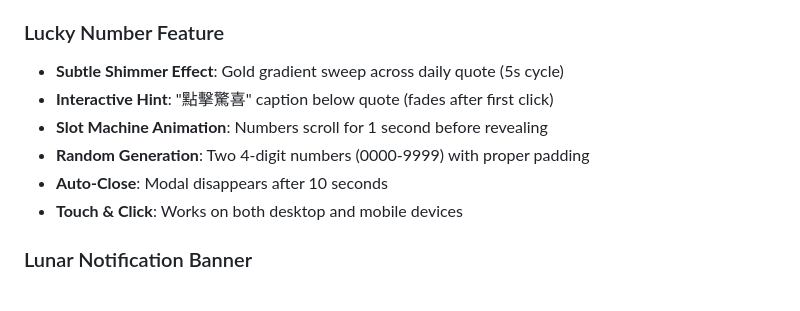
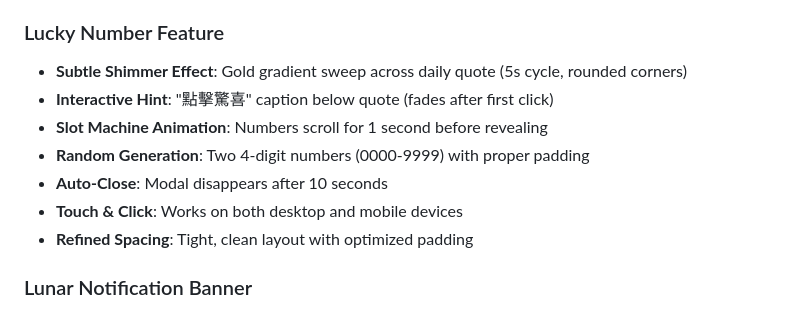
Before and after one commit to bryant-lim/lakjit, a Markdown page: README.md, the part around the change. Drawn GitHub-style.

Commit message:
Update README with final UI refinements
- Added rounded corners detail for shimmer effect
- Noted refined spacing and optimized padding
- Updated lucky number feature description
- Reflects all latest version-5 improvements

```diff
--- a/README.md
+++ b/README.md
@@ -27,12 +27,13 @@ A beautiful, modern web application that displays traditional Chinese calendar i
 - **Refresh-Proof**: Quote remains consistent across page refreshes
 
 ### Lucky Number Feature
-- **Subtle Shimmer Effect**: Gold gradient sweep across daily quote (5s cycle)
+- **Subtle Shimmer Effect**: Gold gradient sweep across daily quote (5s cycle, rounded corners)
 - **Interactive Hint**: "點擊驚喜" caption below quote (fades after first click)
 - **Slot Machine Animation**: Numbers scroll for 1 second before revealing
 - **Random Generation**: Two 4-digit numbers (0000-9999) with proper padding
 - **Auto-Close**: Modal disappears after 10 seconds
 - **Touch & Click**: Works on both desktop and mobile devices
+- **Refined Spacing**: Tight, clean layout with optimized padding
 
 ### Lunar Notification Banner
 - **Smart Date Detection**: Triggers for 初一 and 初十五
```
